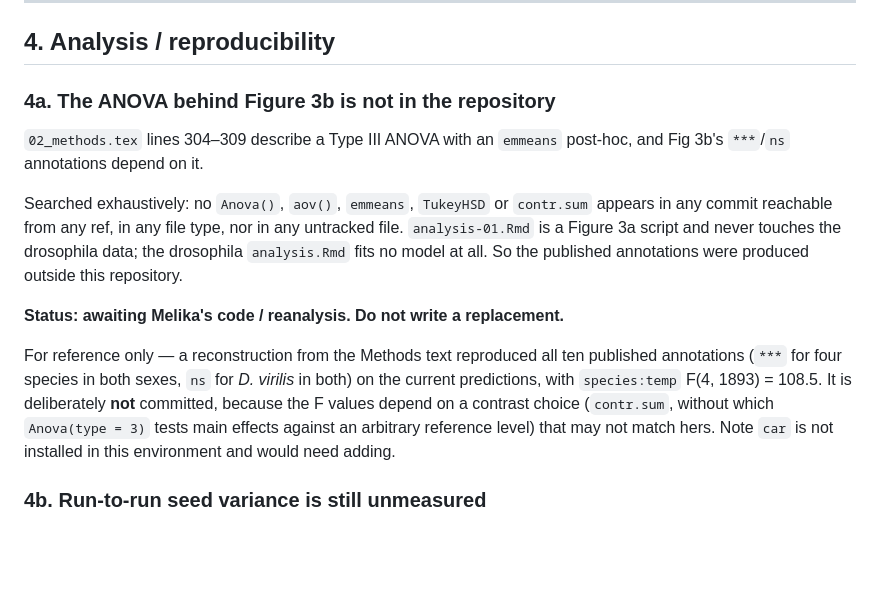
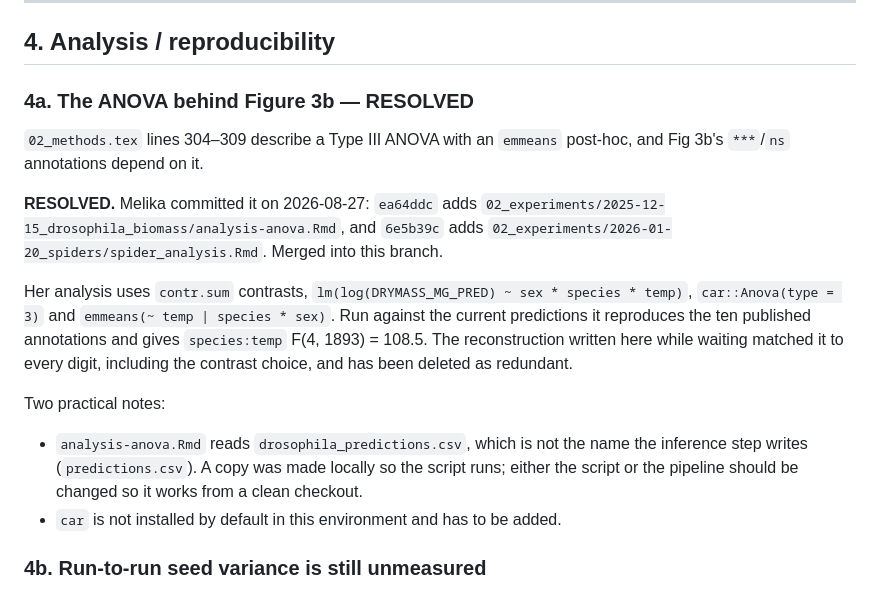
Before and after one commit to darsa-group/BEEomass, a Markdown page: TODO.md, the part around the change. Rendered like a GitHub page; blank space fills up the shorter version.

Commit message:
Mark the Fig 3b ANOVA resolved
Melika committed the analysis on 2026-08-27 (ea64ddc, 6e5b39c), now merged. It
uses contr.sum contrasts, a log-transformed model with all interactions, Type III
Anova and an emmeans post-hoc, and reproduces the ten published annotations
against the current predictions.

The reconstruction written here while waiting matched it to every digit,
including the contrast choice, and has been deleted rather than kept as a second
version of the same analysis.

Notes the two things that stop her script running from a clean checkout: it reads
drosophila_predictions.csv where the inference step writes predictions.csv, and
car is not installed by default here.

```diff
--- a/TODO.md
+++ b/TODO.md
@@ -259,26 +259,30 @@ is a trap.
 
 ## 4. Analysis / reproducibility
 
-### 4a. The ANOVA behind Figure 3b is not in the repository
+### 4a. The ANOVA behind Figure 3b — RESOLVED
 
 `02_methods.tex` lines 304–309 describe a Type III ANOVA with an `emmeans`
 post-hoc, and Fig 3b's `***`/`ns` annotations depend on it.
 
-Searched exhaustively: no `Anova()`, `aov()`, `emmeans`, `TukeyHSD` or
-`contr.sum` appears in any commit reachable from any ref, in any file type, nor
-in any untracked file. `analysis-01.Rmd` is a Figure 3a script and never touches
-the drosophila data; the drosophila `analysis.Rmd` fits no model at all. So the
-published annotations were produced outside this repository.
+**RESOLVED.** Melika committed it on 2026-08-27: `ea64ddc` adds
+`02_experiments/2025-12-15_drosophila_biomass/analysis-anova.Rmd`, and `6e5b39c`
+adds `02_experiments/2026-01-20_spiders/spider_analysis.Rmd`. Merged into this
+branch.
 
-**Status: awaiting Melika's code / reanalysis. Do not write a replacement.**
+Her analysis uses `contr.sum` contrasts, `lm(log(DRYMASS_MG_PRED) ~ sex * species *
+temp)`, `car::Anova(type = 3)` and `emmeans(~ temp | species * sex)`. Run against the
+current predictions it reproduces the ten published annotations and gives
+`species:temp` F(4, 1893) = 108.5. The reconstruction written here while waiting
+matched it to every digit, including the contrast choice, and has been deleted as
+redundant.
 
-For reference only — a reconstruction from the Methods text reproduced all ten
-published annotations (`***` for four species in both sexes, `ns` for
-*D. virilis* in both) on the current predictions, with `species:temp`
-F(4, 1893) = 108.5. It is deliberately **not** committed, because the F values
-depend on a contrast choice (`contr.sum`, without which `Anova(type = 3)` tests
-main effects against an arbitrary reference level) that may not match hers.
-Note `car` is not installed in this environment and would need adding.
+Two practical notes:
+
+- `analysis-anova.Rmd` reads `drosophila_predictions.csv`, which is not the name the
+  inference step writes (`predictions.csv`). A copy was made locally so the script
+  runs; either the script or the pipeline should be changed so it works from a clean
+  checkout.
+- `car` is not installed by default in this environment and has to be added.
 
 ### 4b. Run-to-run seed variance is still unmeasured
 
```
